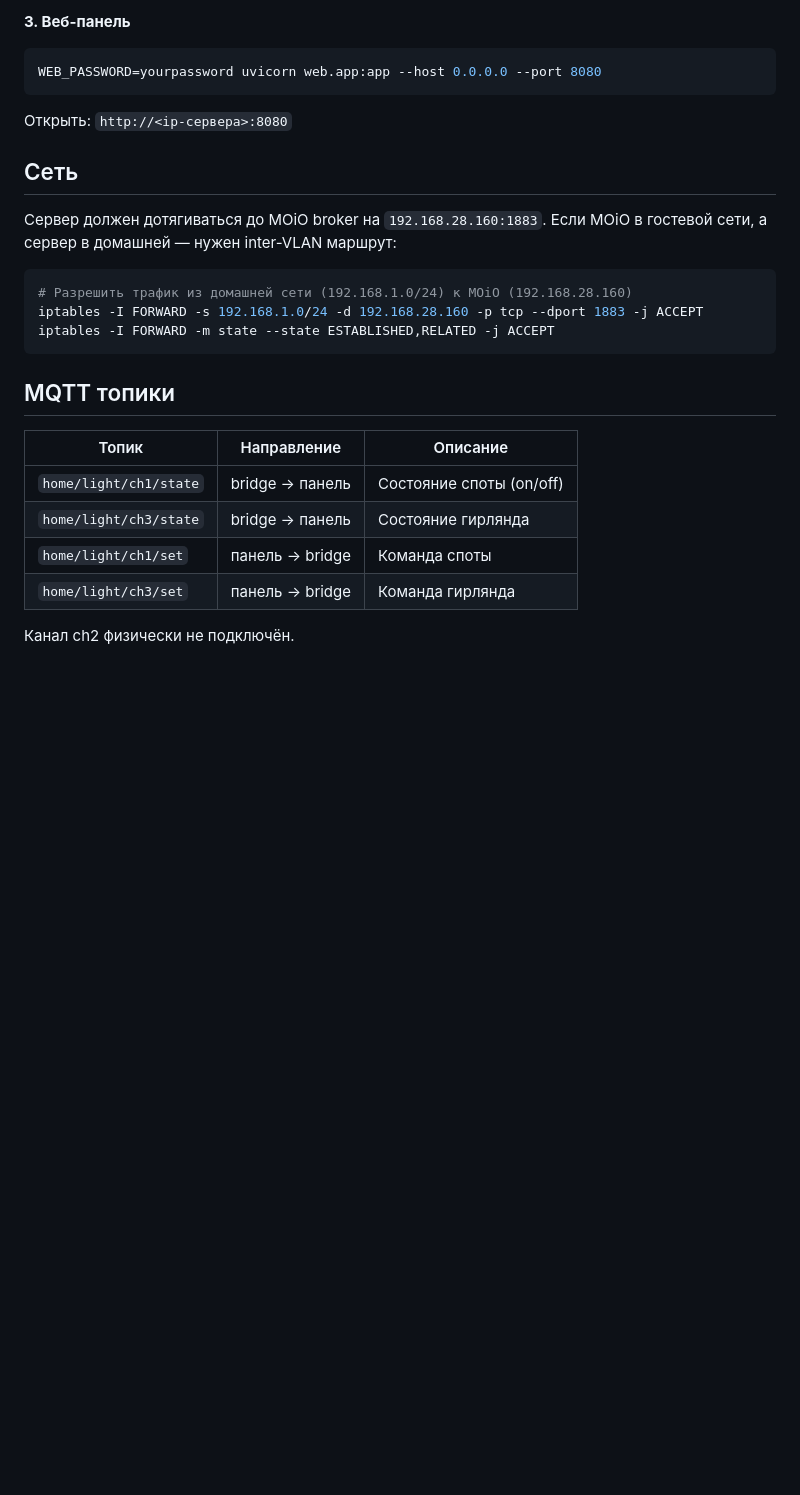
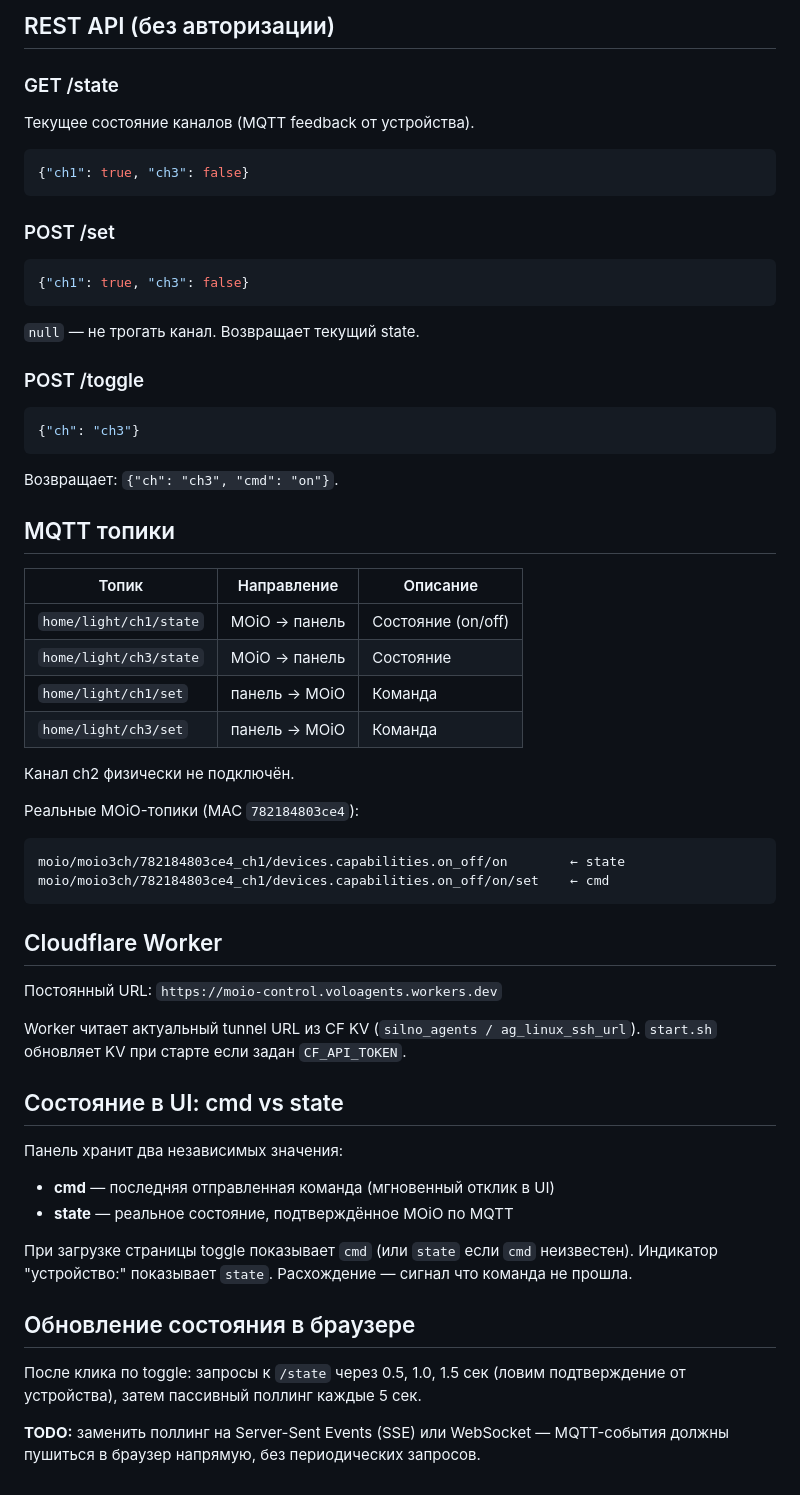
Before and after one commit to volosati-team/silno-dom-server, a Markdown page: README.md, the part around one of its changes. Drawn GitHub-style; blank space fills up the shorter version.

````diff
--- a/README.md
+++ b/README.md
@@ -67,31 +83,70 @@ python3 home_mqtt_bridge.py
 ```
 
-**3. Веб-панель**
+## REST API (без авторизации)
 
-```bash
-WEB_PASSWORD=yourpassword uvicorn web.app:app --host 0.0.0.0 --port 8080
+### GET /state
+
+Текущее состояние каналов (MQTT feedback от устройства).
+
+```json
+{"ch1": true, "ch3": false}
 ```
 
-Открыть: `http://<ip-сервера>:8080`
+### POST /set
 
-## Сеть
+```json
+{"ch1": true, "ch3": false}
+```
 
-Сервер должен дотягиваться до MOiO broker на `192.168.28.160:1883`.
-Если MOiO в гостевой сети, а сервер в домашней — нужен inter-VLAN маршрут:
+`null` — не трогать канал. Возвращает текущий state.
 
-```bash
-# Разрешить трафик из домашней сети (192.168.1.0/24) к MOiO (192.168.28.160)
-iptables -I FORWARD -s 192.168.1.0/24 -d 192.168.28.160 -p tcp --dport 1883 -j ACCEPT
-iptables -I FORWARD -m state --state ESTABLISHED,RELATED -j ACCEPT
+### POST /toggle
+
+```json
+{"ch": "ch3"}
 ```
+
+Возвращает: `{"ch": "ch3", "cmd": "on"}`.
 
 ## MQTT топики
 
-| Топик                         | Направление       | Описание                  |
-|-------------------------------|-------------------|---------------------------|
-| `home/light/ch1/state`        | bridge → панель   | Состояние споты (on/off)  |
-| `home/light/ch3/state`        | bridge → панель   | Состояние гирлянда        |
-| `home/light/ch1/set`          | панель → bridge   | Команда споты             |
-| `home/light/ch3/set`          | панель → bridge   | Команда гирлянда          |
+| Топик                                         | Направление     | Описание               |
+|-----------------------------------------------|-----------------|------------------------|
+| `home/light/ch1/state`                        | MOiO → панель   | Состояние (on/off)     |
+| `home/light/ch3/state`                        | MOiO → панель   | Состояние              |
+| `home/light/ch1/set`                          | панель → MOiO   | Команда                |
+| `home/light/ch3/set`                          | панель → MOiO   | Команда                |
 
 Канал ch2 физически не подключён.
+
+Реальные MOiO-топики (MAC `782184803ce4`):
+
+```
+moio/moio3ch/782184803ce4_ch1/devices.capabilities.on_off/on        ← state
+moio/moio3ch/782184803ce4_ch1/devices.capabilities.on_off/on/set    ← cmd
+```
+
+## Cloudflare Worker
+
+Постоянный URL: `https://moio-control.voloagents.workers.dev`
+
+Worker читает актуальный tunnel URL из CF KV (`silno_agents / ag_linux_ssh_url`).
+`start.sh` обновляет KV при старте если задан `CF_API_TOKEN`.
+
+## Состояние в UI: cmd vs state
+
+Панель хранит два независимых значения:
+
+- **cmd** — последняя отправленная команда (мгновенный отклик в UI)
+- **state** — реальное состояние, подтверждённое MOiO по MQTT
+
+При загрузке страницы toggle показывает `cmd` (или `state` если `cmd` неизвестен).
+Индикатор "устройство:" показывает `state`. Расхождение — сигнал что команда не прошла.
+
+## Обновление состояния в браузере
+
+После клика по toggle: запросы к `/state` через 0.5, 1.0, 1.5 сек (ловим подтверждение от устройства),
+затем пассивный поллинг каждые 5 сек.
+
+**TODO:** заменить поллинг на Server-Sent Events (SSE) или WebSocket — MQTT-события должны пушиться
+в браузер напрямую, без периодических запросов.
````
Also changed, not shown: other parts of README.md (+56 -40 lines).
